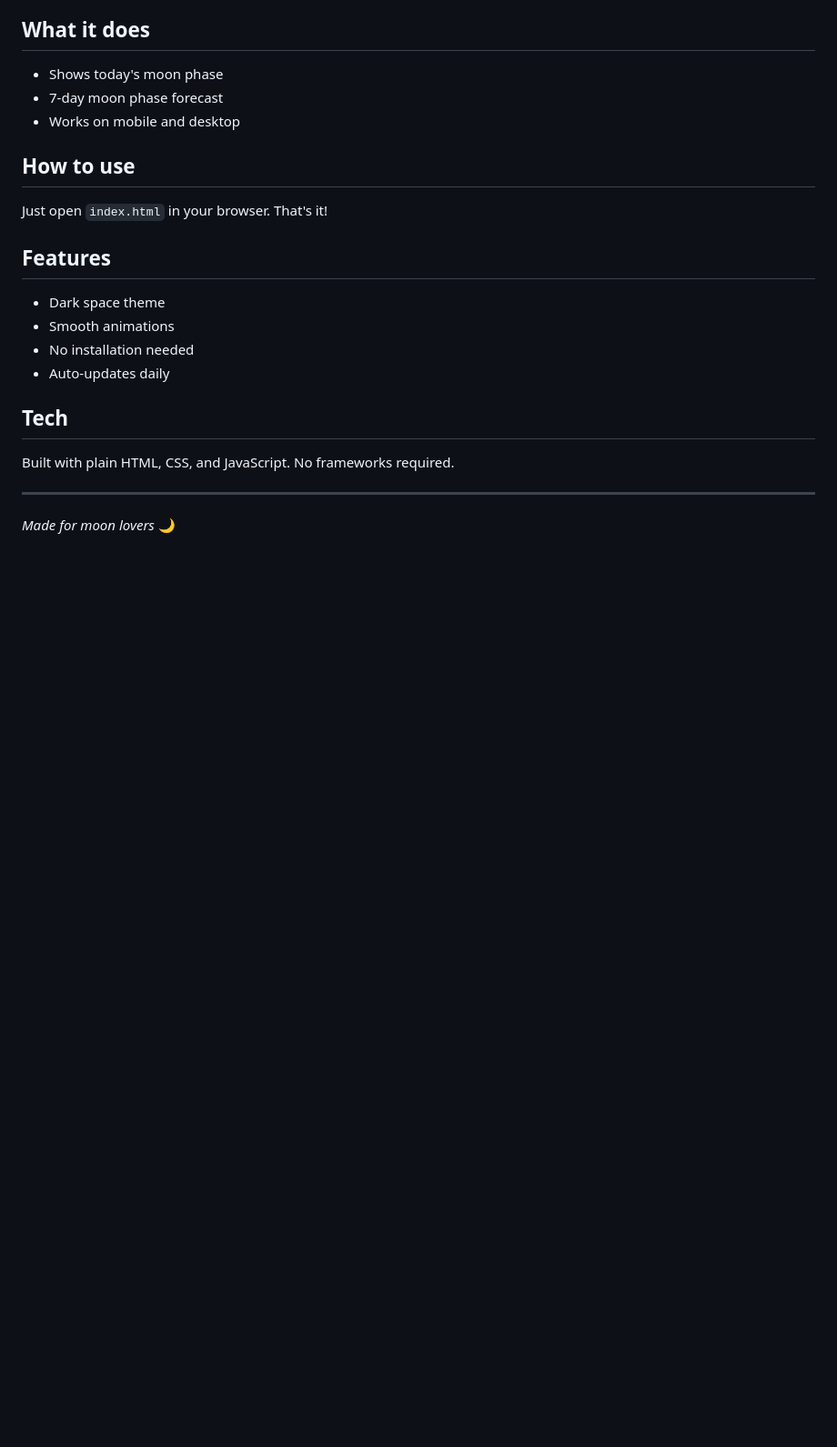
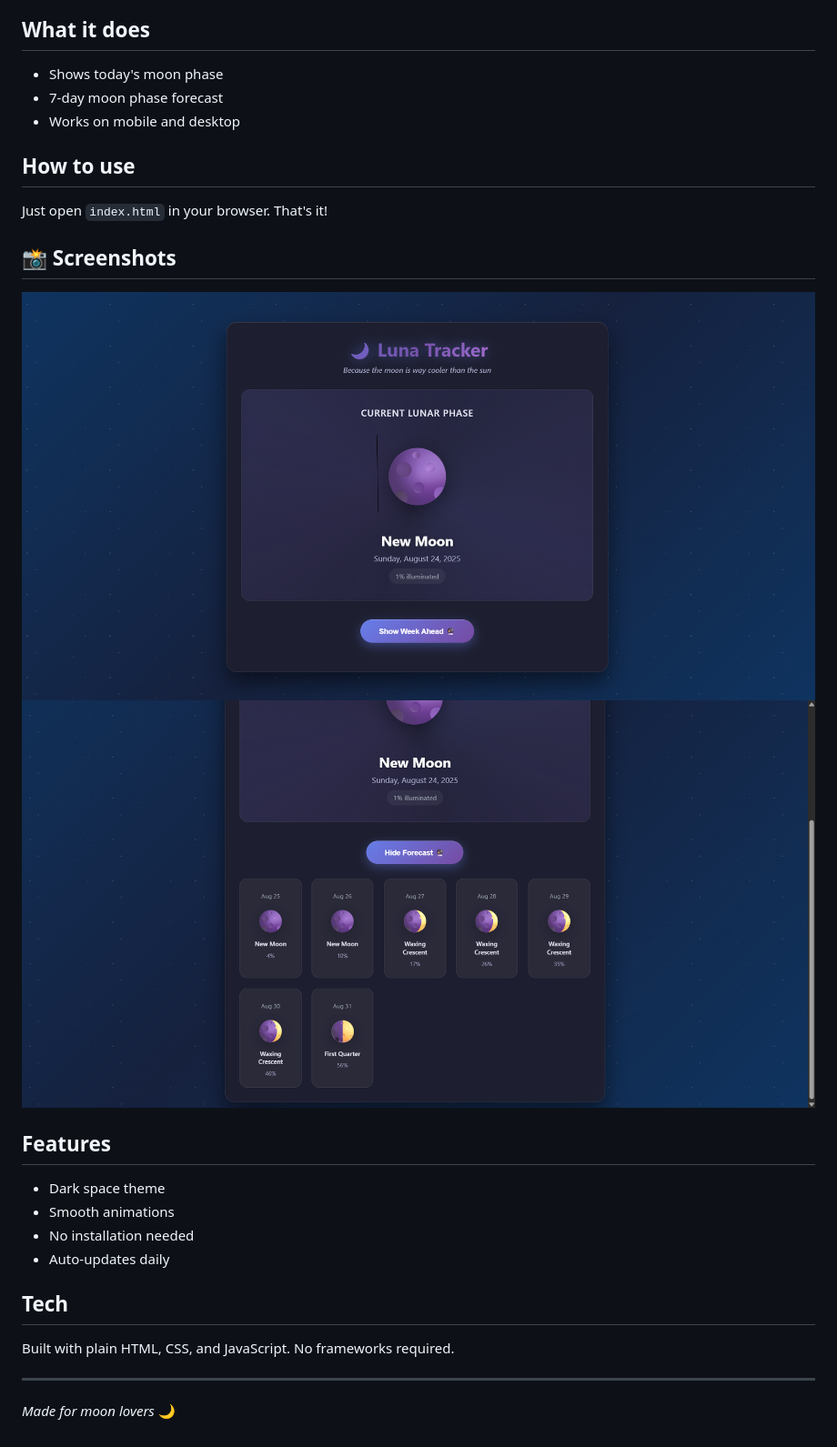
Before and after one commit to hsnvp313/Moon-Phase-Tracker-Web-App, a Markdown page: README.md, the part around the change. Shown: that part at 91% size. Drawn GitHub-style; pictures changed too: Screenshots/one.png (added), Screenshots/two.png (added); blank space fills up the shorter version.

Commit message:
added-images

```diff
--- a/README.md
+++ b/README.md
@@ -11,6 +11,12 @@ A simple moon phase tracker that shows current and upcoming lunar phases.
 ## How to use
 
 Just open `index.html` in your browser. That's it!
+
+## 📸 Screenshots
+
+
+![one](Screenshots/one.png)
+![two](Screenshots/two.png)
 
 ## Features
 
```
